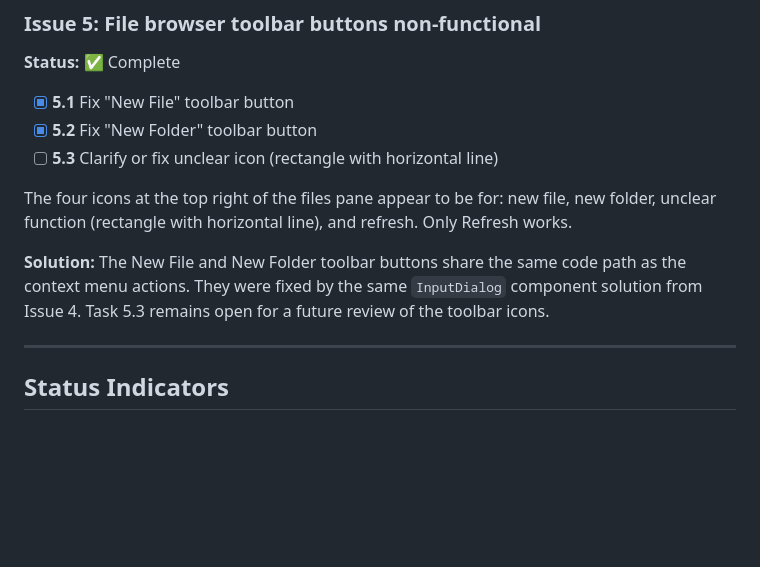
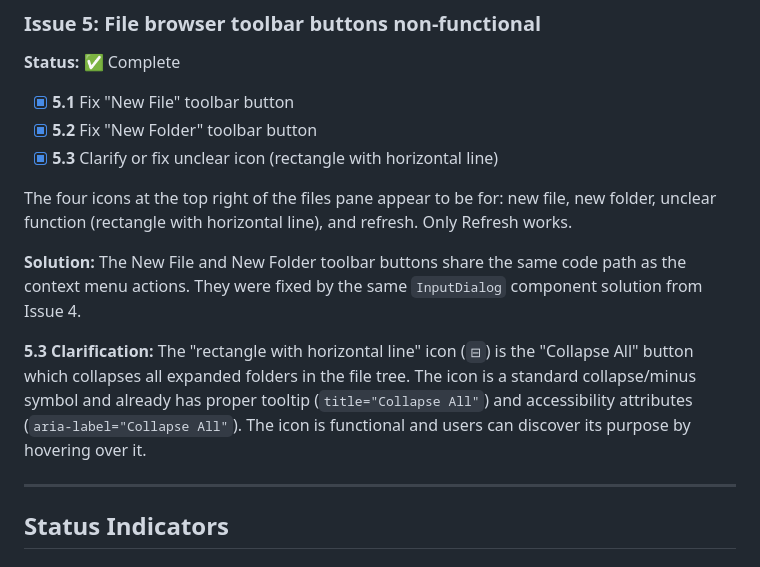
Before and after one commit to petestewart/claude-planner, a Markdown page: ISSUES.md, the part around the change. Rendered like a GitHub page; blank space fills up the shorter version.

Commit message:
Clarify toolbar icon purpose (Issue 5.3)
The 'rectangle with horizontal line' icon (⊟) is the "Collapse All" button
for the file browser. It already has proper tooltip and aria-label attributes.
Updated ISSUES.md to document this clarification.

Co-Authored-By: Claude Opus 4.5 <noreply@anthropic.com>

```diff
--- a/ISSUES.md
+++ b/ISSUES.md
@@ -83,11 +83,13 @@ Right-clicking on a folder brings up a context menu with New File, New Folder, R
 
 - [x] **5.1** Fix "New File" toolbar button
 - [x] **5.2** Fix "New Folder" toolbar button
-- [ ] **5.3** Clarify or fix unclear icon (rectangle with horizontal line)
+- [x] **5.3** Clarify or fix unclear icon (rectangle with horizontal line)
 
 The four icons at the top right of the files pane appear to be for: new file, new folder, unclear function (rectangle with horizontal line), and refresh. Only Refresh works.
 
-**Solution:** The New File and New Folder toolbar buttons share the same code path as the context menu actions. They were fixed by the same `InputDialog` component solution from Issue 4. Task 5.3 remains open for a future review of the toolbar icons.
+**Solution:** The New File and New Folder toolbar buttons share the same code path as the context menu actions. They were fixed by the same `InputDialog` component solution from Issue 4.
+
+**5.3 Clarification:** The "rectangle with horizontal line" icon (`⊟`) is the "Collapse All" button which collapses all expanded folders in the file tree. The icon is a standard collapse/minus symbol and already has proper tooltip (`title="Collapse All"`) and accessibility attributes (`aria-label="Collapse All"`). The icon is functional and users can discover its purpose by hovering over it.
 
 ---
 
```
